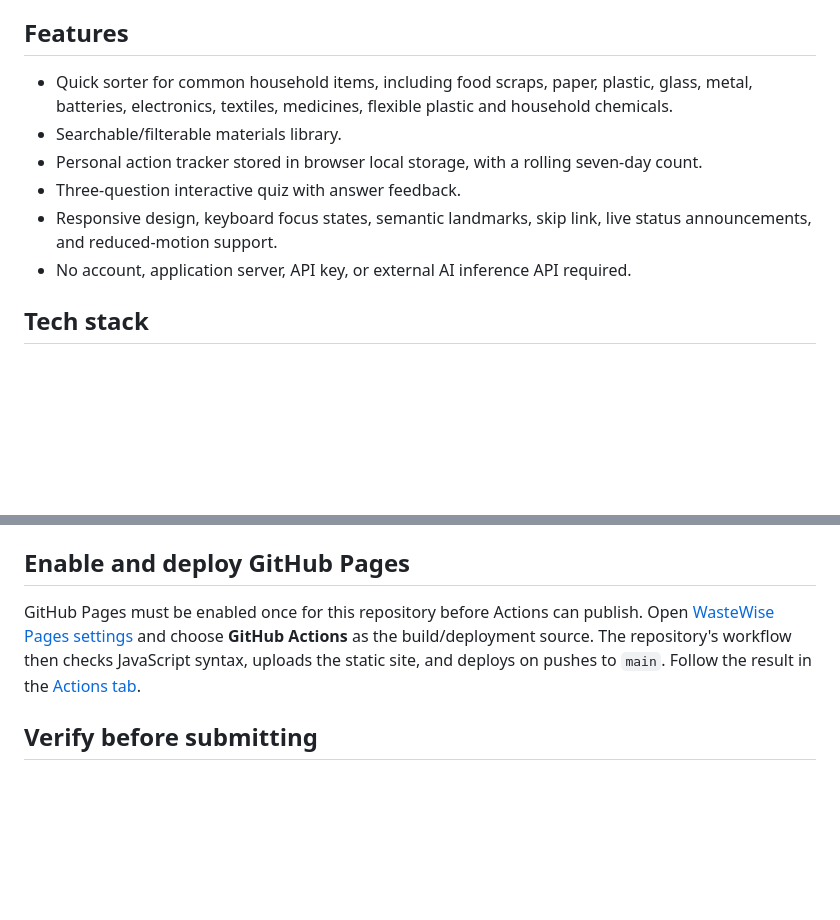
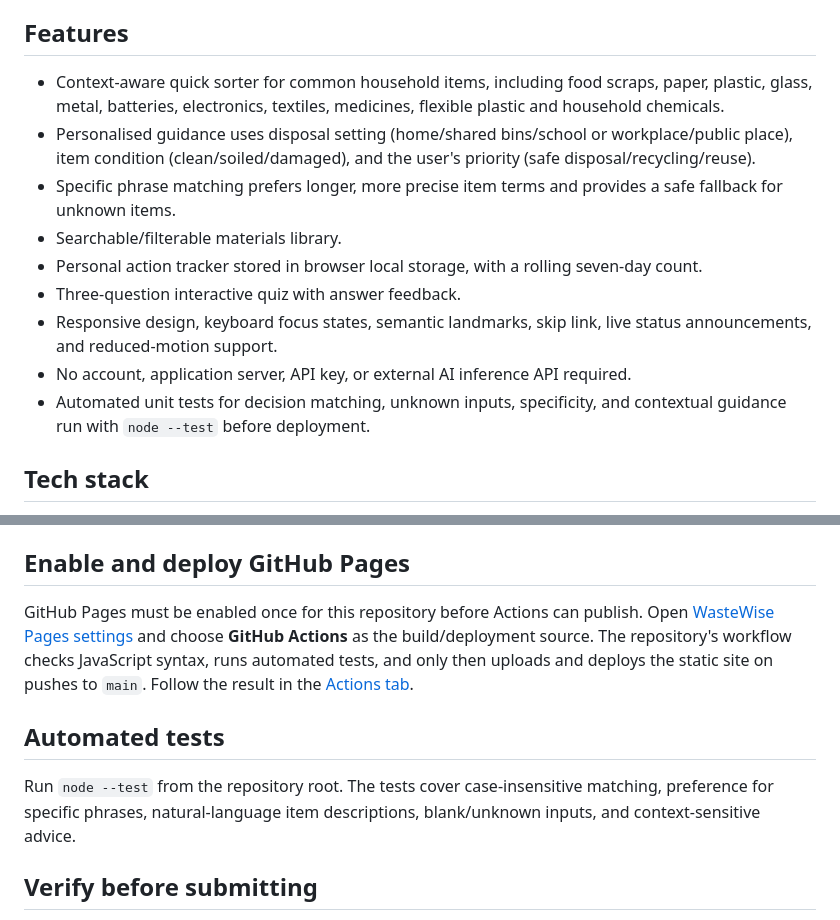
Before and after one commit to abhisheksinghania834/WasteWise-AI, a Markdown page: README.md, 2 parts joined by grey strips. Rendered like a GitHub page; blank space fills up the shorter version.

Commit message:
Document context-aware assistant and test coverage

```diff
--- a/README.md
+++ b/README.md
@@ -6,12 +6,15 @@ WasteWise is a responsive, no-account-required waste-sorting and habit-building
 **Expected live URL after Pages is enabled:** https://abhisheksinghania834.github.io/WasteWise-AI/
 
 ## Features
-- Quick sorter for common household items, including food scraps, paper, plastic, glass, metal, batteries, electronics, textiles, medicines, flexible plastic and household chemicals.
+- Context-aware quick sorter for common household items, including food scraps, paper, plastic, glass, metal, batteries, electronics, textiles, medicines, flexible plastic and household chemicals.
+- Personalised guidance uses disposal setting (home/shared bins/school or workplace/public place), item condition (clean/soiled/damaged), and the user's priority (safe disposal/recycling/reuse).
+- Specific phrase matching prefers longer, more precise item terms and provides a safe fallback for unknown items.
 - Searchable/filterable materials library.
 - Personal action tracker stored in browser local storage, with a rolling seven-day count.
 - Three-question interactive quiz with answer feedback.
 - Responsive design, keyboard focus states, semantic landmarks, skip link, live status announcements, and reduced-motion support.
 - No account, application server, API key, or external AI inference API required.
+- Automated unit tests for decision matching, unknown inputs, specificity, and contextual guidance run with `node --test` before deployment.
 
 ## Tech stack
 HTML5, CSS3, vanilla JavaScript ES modules, browser local storage, GitHub Actions and GitHub Pages. No build step is required.
@@ -23,7 +26,11 @@ The deployed item sorter is a deterministic keyword/rule-based assistant, not a
 Open `index.html` in a browser or run `python3 -m http.server 8000` and visit `http://localhost:8000`.
 
 ## Enable and deploy GitHub Pages
-GitHub Pages must be enabled once for this repository before Actions can publish. Open [WasteWise Pages settings](https://github.com/abhisheksinghania834/WasteWise-AI/settings/pages) and choose **GitHub Actions** as the build/deployment source. The repository's workflow then checks JavaScript syntax, uploads the static site, and deploys on pushes to `main`. Follow the result in the [Actions tab](https://github.com/abhisheksinghania834/WasteWise-AI/actions).
+GitHub Pages must be enabled once for this repository before Actions can publish. Open [WasteWise Pages settings](https://github.com/abhisheksinghania834/WasteWise-AI/settings/pages) and choose **GitHub Actions** as the build/deployment source. The repository's workflow checks JavaScript syntax, runs automated tests, and only then uploads and deploys the static site on pushes to `main`. Follow the result in the [Actions tab](https://github.com/abhisheksinghania834/WasteWise-AI/actions).
+
+## Automated tests
+
+Run `node --test` from the repository root. The tests cover case-insensitive matching, preference for specific phrases, natural-language item descriptions, blank/unknown inputs, and context-sensitive advice.
 
 ## Verify before submitting
 1. Try “banana peel”, “plastic bottle”, “old battery”, “cardboard box”, and an unknown item in Quick Sort.
```
